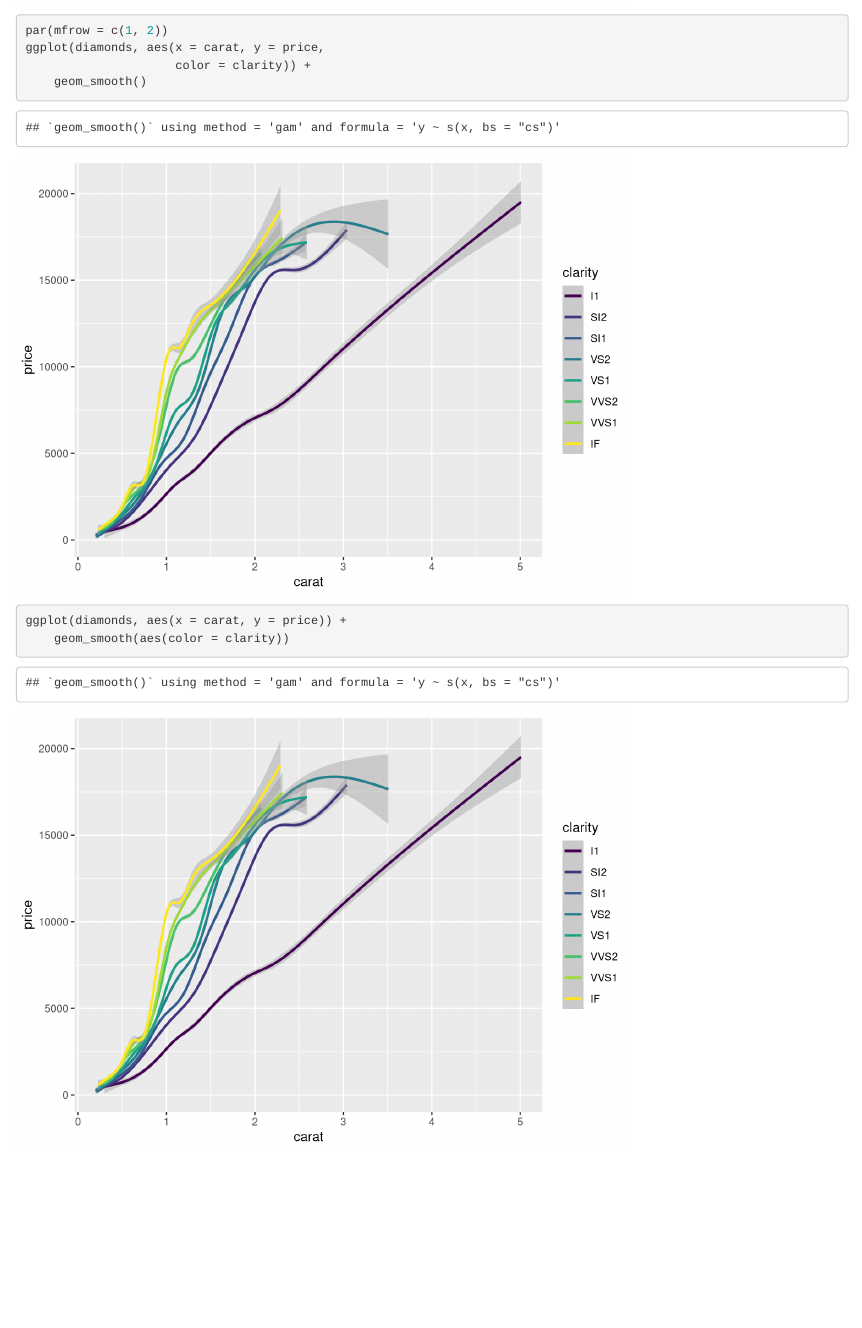
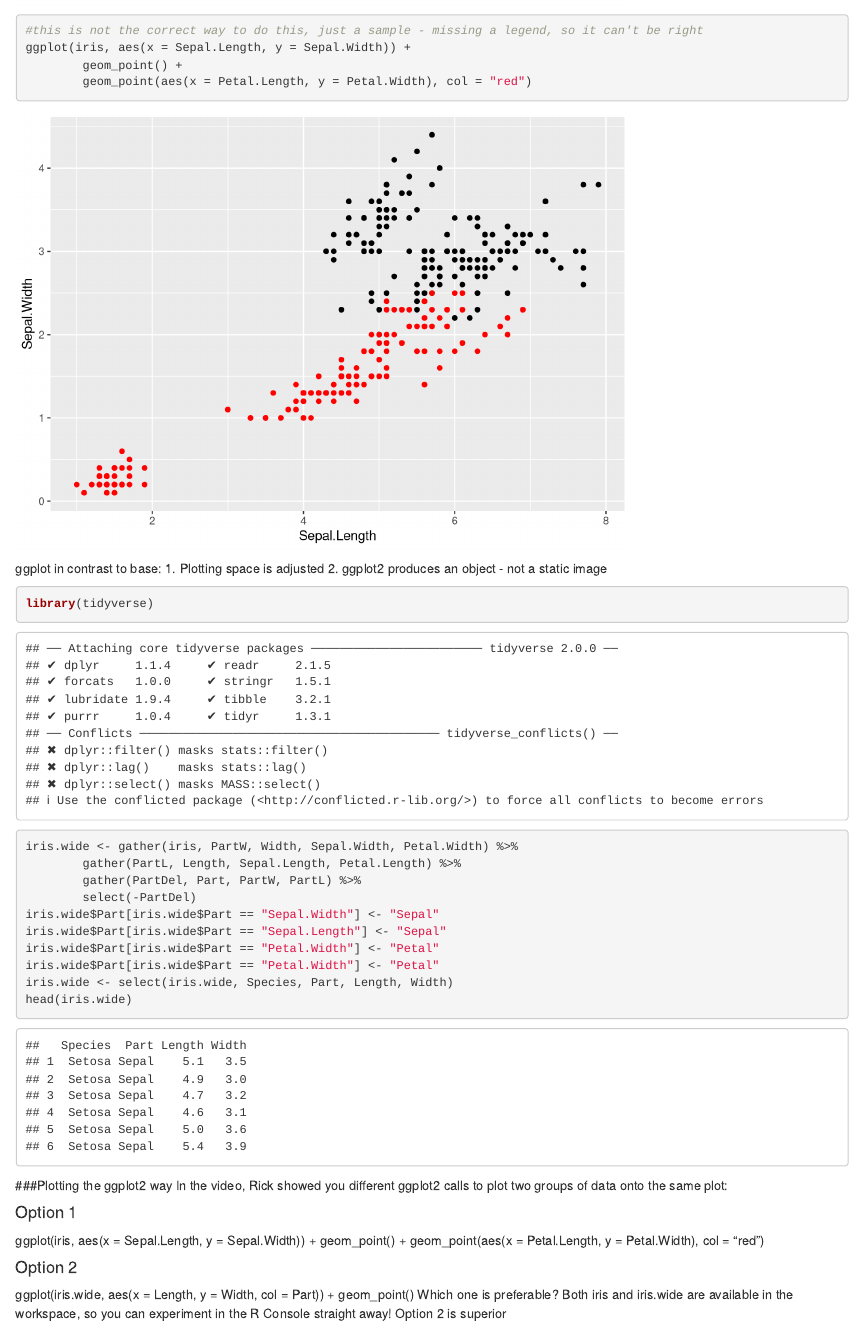
Before and after one commit to BrianLinn/dataVisualizationGGplot_dc, an R Markdown document (dataVisualizationGGplot_dc.Rmd): the page in a window 1100 px wide, from 7480 px down. Rendered offline with R 4.5, knitr and Pandoc, with nearby package versions; code that draws random numbers runs with fixed seeds of ours.

Commit message:
Working on the data chapter

````diff
--- a/dataVisualizationGGplot_dc.Rmd
+++ b/dataVisualizationGGplot_dc.Rmd
@@ -433,11 +433,41 @@ ggplot(mtcars, aes(x = wt, y = mpg, col = cyl)) +
 
 
 ```{r}
-par(mfrow = c(1, 2))
-ggplot(diamonds, aes(x = carat, y = price,
-                     color = clarity)) +
-    geom_smooth()
+#this is not the correct way to do this, just a sample - missing a legend, so it can't be right
+ggplot(iris, aes(x = Sepal.Length, y = Sepal.Width)) +
+        geom_point() +
+        geom_point(aes(x = Petal.Length, y = Petal.Width), col = "red")
 
-ggplot(diamonds, aes(x = carat, y = price)) +
-    geom_smooth(aes(color = clarity))
 ```
+
+ggplot in contrast to base:
+1. Plotting space is adjusted
+2. ggplot2 produces an object - not a static image
+
+```{r irisWide}
+library(tidyverse)
+iris.wide <- gather(iris, PartW, Width, Sepal.Width, Petal.Width) %>%
+        gather(PartL, Length, Sepal.Length, Petal.Length) %>%
+        gather(PartDel, Part, PartW, PartL) %>%
+        select(-PartDel)
+iris.wide$Part[iris.wide$Part == "Sepal.Width"] <- "Sepal"
+iris.wide$Part[iris.wide$Part == "Sepal.Length"] <- "Sepal"
+iris.wide$Part[iris.wide$Part == "Petal.Width"] <- "Petal"
+iris.wide$Part[iris.wide$Part == "Petal.Width"] <- "Petal"
+iris.wide <- select(iris.wide, Species, Part, Length, Width)
+head(iris.wide)
+```
+
+###Plotting the ggplot2 way
+In the video, Rick showed you different ggplot2 calls to plot two groups of data onto the same plot:
+
+#### Option 1
+ggplot(iris, aes(x = Sepal.Length, y = Sepal.Width)) +
+  geom_point() +
+  geom_point(aes(x = Petal.Length, y = Petal.Width), col = "red")
+
+#### Option 2
+ggplot(iris.wide, aes(x = Length, y = Width, col = Part)) +
+  geom_point()
+Which one is preferable? Both iris and iris.wide are available in the workspace, so you can experiment in the R Console straight away!
+Option 2 is superior
````
Also changed, not shown: dataVisualizationGGplot_dc.html, dataVisualizationGGplot_dc_files/figure-html/firstExample-1.png (deleted), dataVisualizationGGplot_dc_files/figure-html/firstExample-2.png (deleted), dataVisualizationGGplot_dc_files/figure-html/ggplot2Part1-1.png (deleted), dataVisualizationGGplot_dc_files/figure-html/ggplotPart2-1.png (deleted).
